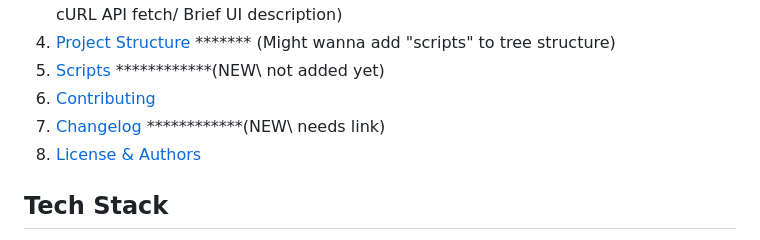
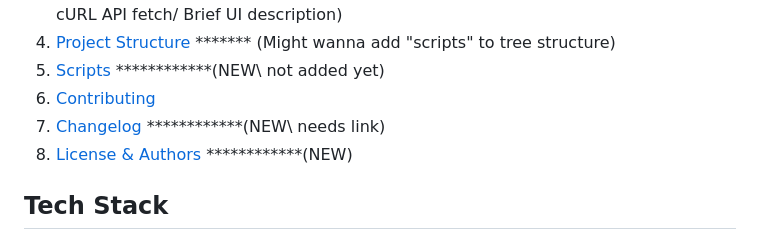
Before and after one commit to Kevin-Liu-01/sevenfold-research-app, a Markdown page: README.md, the part around the change. Drawn GitHub-style.

```diff
--- a/README.md
+++ b/README.md
@@ -15,7 +15,7 @@ Ketspen is an agentic research environment designed to streamline the process of
 6. [Scripts](#code-quality--scripts) ************(NEW\ not added yet)
 7. [Contributing](#contributing)
 8. [Changelog](#changelog) ************(NEW\ needs link)
-9. [License & Authors](#license--authors)
+9. [License & Authors](#license--authors) ************(NEW)
 
 ## Tech Stack
 
```
